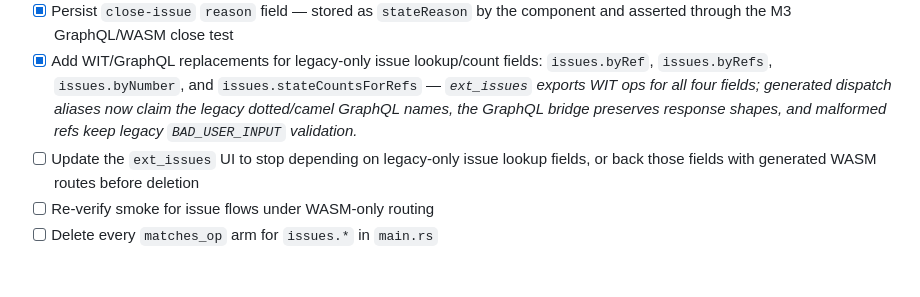
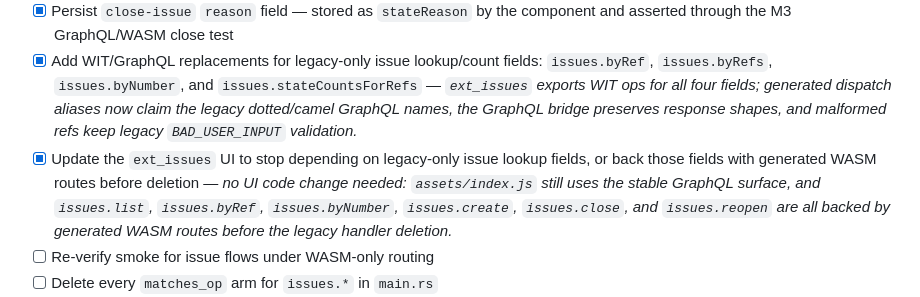
Before and after one commit to comtrya/newthing, a Markdown page: GOAL.md, the part around the change. GitHub-like rendering; blank space fills up the shorter version.

Commit message:
M4: verify issue UI uses WASM routes

```diff
--- a/GOAL.md
+++ b/GOAL.md
@@ -78,7 +78,7 @@ Settled in `docs/v3-decisions.md`. Summary:
 - [x] Audit business logic in existing `issues.*` handlers in `main.rs`; copy any rule not yet in WASM into the component (revalidation, derived fields, event side effects) — *`open-issue` now enforces legacy title/body/workspace validation for direct WIT callers, trims stored titles, rejects workspace-less issue creation, and emits the legacy `dev.comtrya.issue.created` event with `issueID` payload compatibility alongside the WASM event.*
 - [x] Persist `close-issue` `reason` field — stored as `stateReason` by the component and asserted through the M3 GraphQL/WASM close test
 - [x] Add WIT/GraphQL replacements for legacy-only issue lookup/count fields: `issues.byRef`, `issues.byRefs`, `issues.byNumber`, and `issues.stateCountsForRefs` — *`ext_issues` exports WIT ops for all four fields; generated dispatch aliases now claim the legacy dotted/camel GraphQL names, the GraphQL bridge preserves response shapes, and malformed refs keep legacy `BAD_USER_INPUT` validation.*
-- [ ] Update the `ext_issues` UI to stop depending on legacy-only issue lookup fields, or back those fields with generated WASM routes before deletion
+- [x] Update the `ext_issues` UI to stop depending on legacy-only issue lookup fields, or back those fields with generated WASM routes before deletion — *no UI code change needed: `assets/index.js` still uses the stable GraphQL surface, and `issues.list`, `issues.byRef`, `issues.byNumber`, `issues.create`, `issues.close`, and `issues.reopen` are all backed by generated WASM routes before the legacy handler deletion.*
 - [ ] Re-verify smoke for issue flows under WASM-only routing
 - [ ] Delete every `matches_op` arm for `issues.*` in `main.rs`
 - [ ] Delete helper functions exclusive to issues handlers
```
